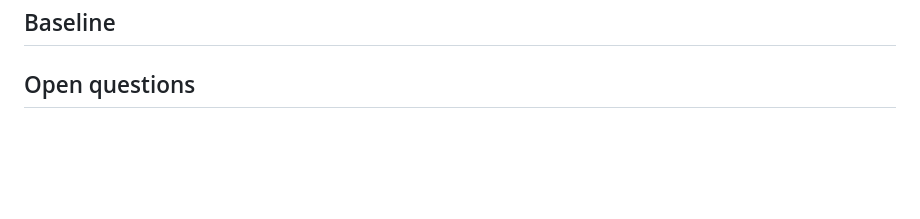
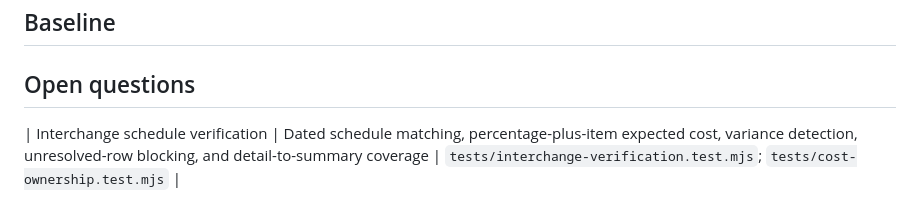
Before and after one commit to jimmowrey/ClearCost-AI, a Markdown page: docs/Regression-Library.md, the part around the change. Rendered like a GitHub page; blank space fills up the shorter version.

Commit message:
Document interchange regressions

```diff
--- a/docs/Regression-Library.md
+++ b/docs/Regression-Library.md
@@ -45,3 +45,6 @@ Tests are deterministic and require no network access.
 ## Open questions
 
 <!-- TODO -->
+
+
+| Interchange schedule verification | Dated schedule matching, percentage-plus-item expected cost, variance detection, unresolved-row blocking, and detail-to-summary coverage | `tests/interchange-verification.test.mjs`; `tests/cost-ownership.test.mjs` |
```
